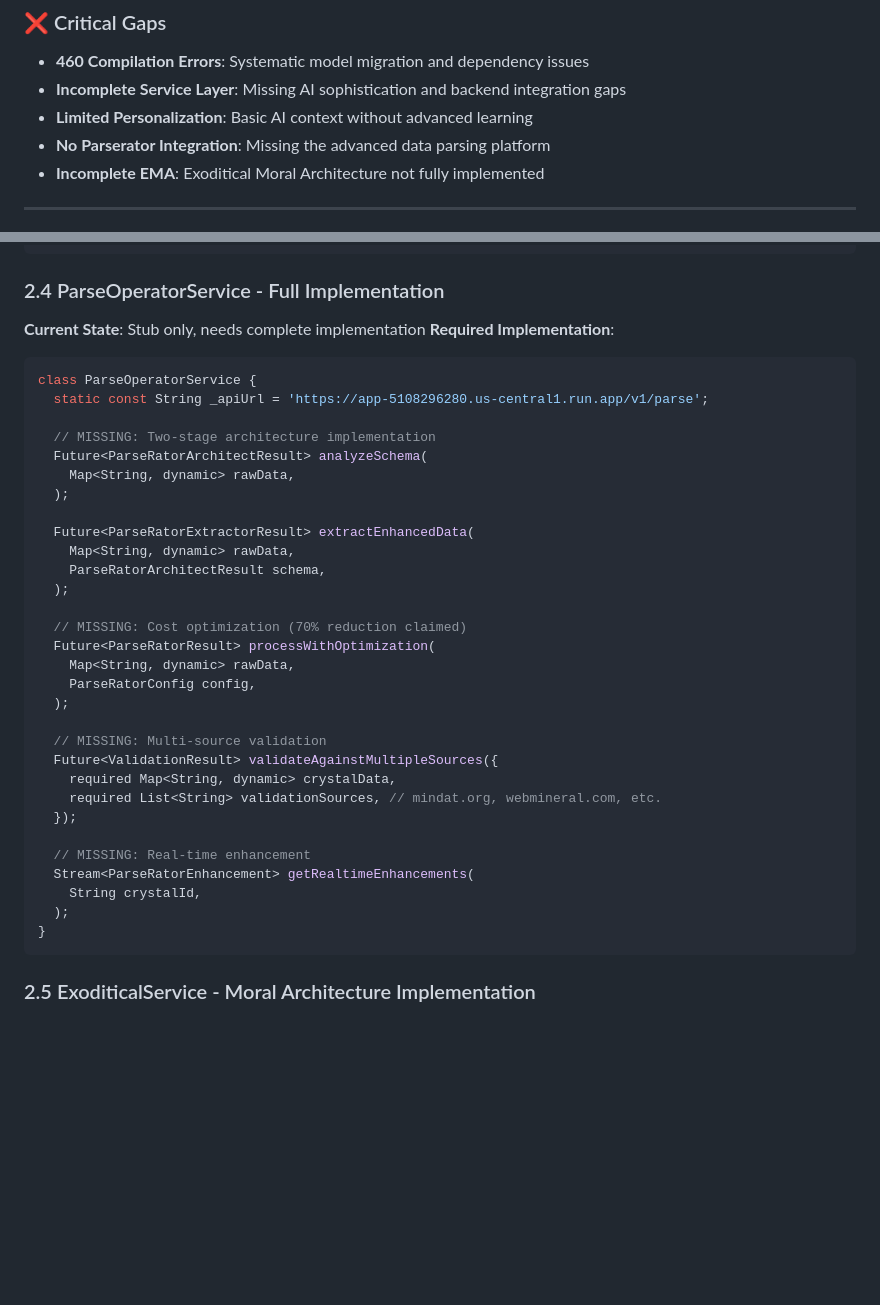
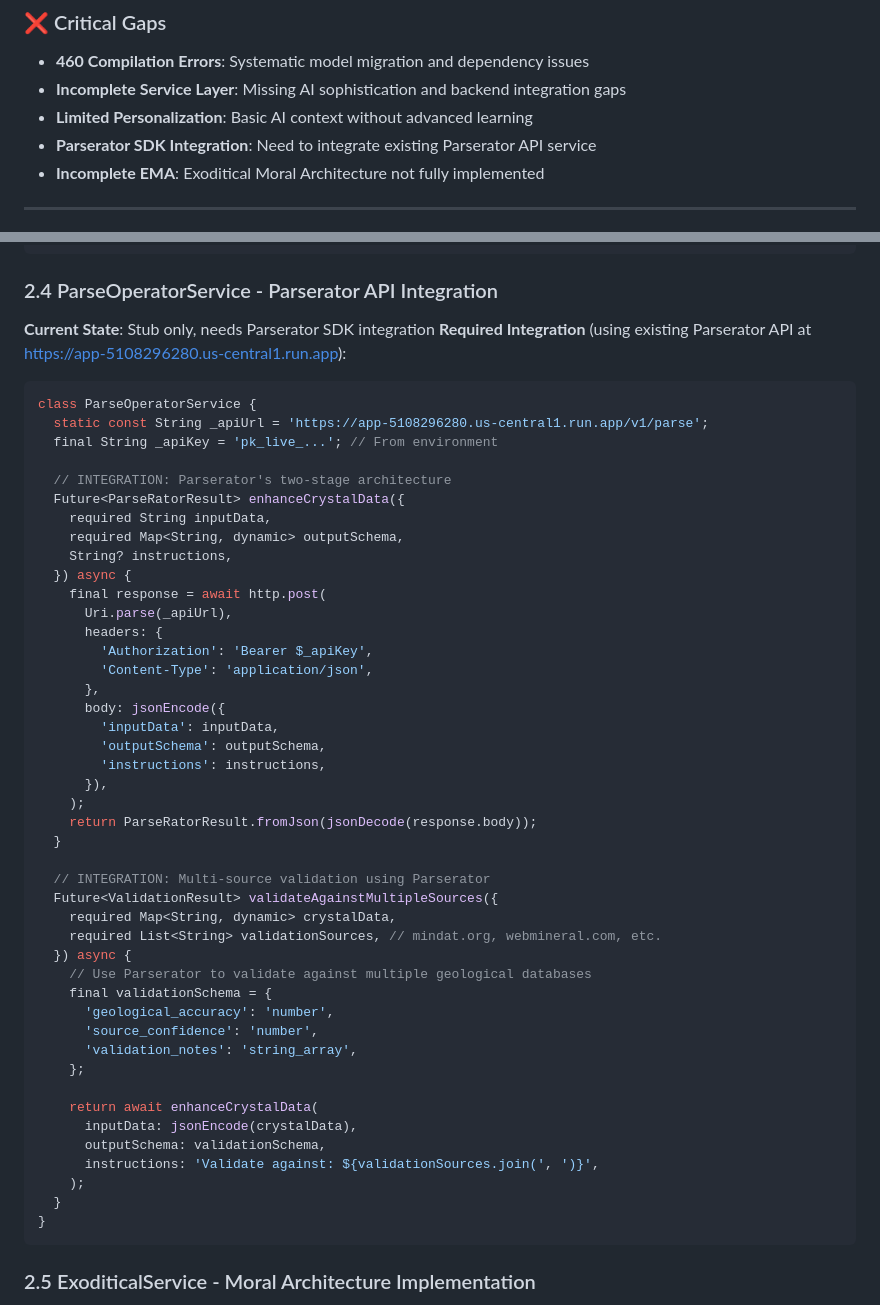
Before and after one commit to Domusgpt/crystal-grimoire-v3-production, a Markdown page: COMPREHENSIVE_REFINEMENT_ROADMAP.md, 2 parts joined by grey strips. Rendered like a GitHub page; blank space fills up the shorter version.

````diff
--- a/COMPREHENSIVE_REFINEMENT_ROADMAP.md
+++ b/COMPREHENSIVE_REFINEMENT_ROADMAP.md
@@ -17,7 +17,7 @@ This document details all the micro refinements, compatibility issues, and imple
 - **460 Compilation Errors**: Systematic model migration and dependency issues
 - **Incomplete Service Layer**: Missing AI sophistication and backend integration gaps
 - **Limited Personalization**: Basic AI context without advanced learning
-- **No Parserator Integration**: Missing the advanced data parsing platform
+- **Parserator SDK Integration**: Need to integrate existing Parserator API service
 - **Incomplete EMA**: Exoditical Moral Architecture not fully implemented
 
 ---
@@ -235,41 +235,55 @@ class UnifiedAIService {
 }
 ```
 
-### 2.4 ParseOperatorService - Full Implementation
+### 2.4 ParseOperatorService - Parserator API Integration
 
-**Current State**: Stub only, needs complete implementation
-**Required Implementation**:
+**Current State**: Stub only, needs Parserator SDK integration
+**Required Integration** (using existing Parserator API at https://app-5108296280.us-central1.run.app):
 
 ```dart
 class ParseOperatorService {
   static const String _apiUrl = 'https://app-5108296280.us-central1.run.app/v1/parse';
+  final String _apiKey = 'pk_live_...'; // From environment
 
-  // MISSING: Two-stage architecture implementation
-  Future<ParseRatorArchitectResult> analyzeSchema(
-    Map<String, dynamic> rawData,
-  );
+  // INTEGRATION: Parserator's two-stage architecture
+  Future<ParseRatorResult> enhanceCrystalData({
+    required String inputData,
+    required Map<String, dynamic> outputSchema,
+    String? instructions,
+  }) async {
+    final response = await http.post(
+      Uri.parse(_apiUrl),
+      headers: {
+        'Authorization': 'Bearer $_apiKey',
+        'Content-Type': 'application/json',
+      },
+      body: jsonEncode({
+        'inputData': inputData,
+        'outputSchema': outputSchema,
+        'instructions': instructions,
+      }),
+    );
+    return ParseRatorResult.fromJson(jsonDecode(response.body));
+  }
 
-  Future<ParseRatorExtractorResult> extractEnhancedData(
-    Map<String, dynamic> rawData,
-    ParseRatorArchitectResult schema,
-  );
-
-  // MISSING: Cost optimization (70% reduction claimed)
-  Future<ParseRatorResult> processWithOptimization(
-    Map<String, dynamic> rawData,
-    ParseRatorConfig config,
-  );
-
-  // MISSING: Multi-source validation
+  // INTEGRATION: Multi-source validation using Parserator
   Future<ValidationResult> validateAgainstMultipleSources({
     required Map<String, dynamic> crystalData,
     required List<String> validationSources, // mindat.org, webmineral.com, etc.
-  });
+  }) async {
+    // Use Parserator to validate against multiple geological databases
+    final validationSchema = {
+      'geological_accuracy': 'number',
+      'source_confidence': 'number',
+      'validation_notes': 'string_array',
+    };
 
-  // MISSING: Real-time enhancement
-  Stream<ParseRatorEnhancement> getRealtimeEnhancements(
-    String crystalId,
-  );
+    return await enhanceCrystalData(
+      inputData: jsonEncode(crystalData),
+      outputSchema: validationSchema,
+      instructions: 'Validate against: ${validationSources.join(', ')}',
+    );
+  }
 }
 ```
 
````
Also changed, not shown: PARSERATOR_INTEGRATION_GUIDE.md (+26 -25 lines), PROJECT_STATUS_UPDATE_FOR_PAUL_AND_JULES.md (+11 -11 lines).
